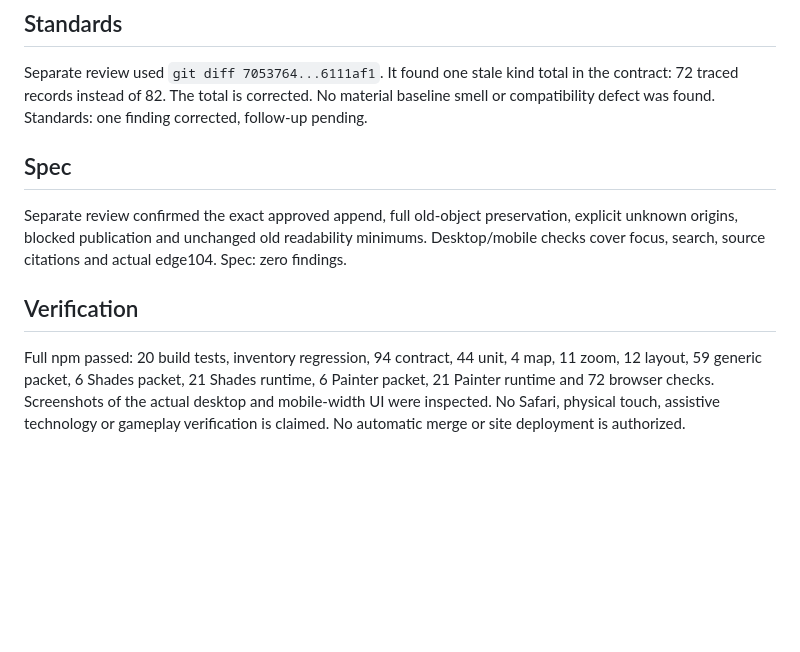
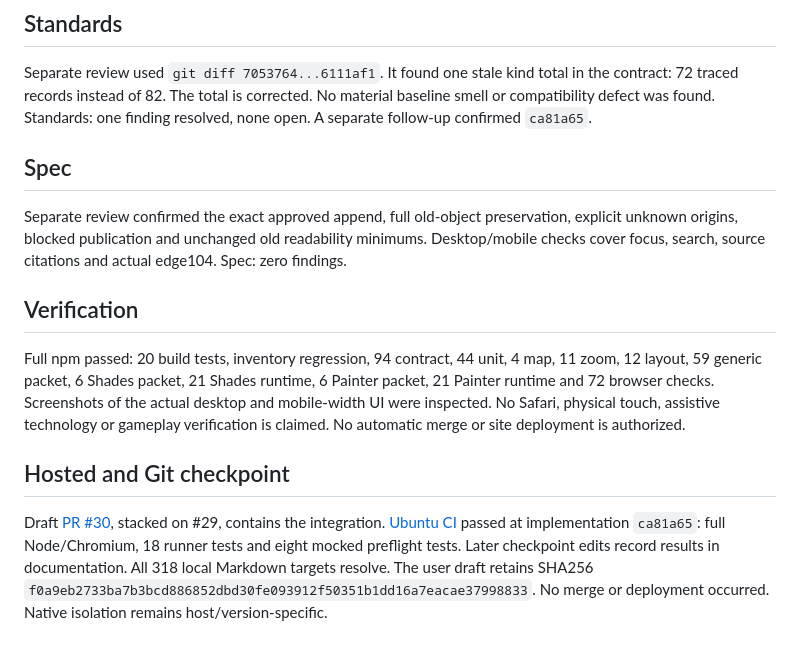
Before and after one commit to zhiland/ra9-atlas, a Markdown page: docs/notes/painter-runtime-integration.md, the part around the change. Drawn GitHub-style; blank space fills up the shorter version.

Commit message:
Record verified Painter runtime and review checkpoint

```diff
--- a/docs/notes/painter-runtime-integration.md
+++ b/docs/notes/painter-runtime-integration.md
@@ -57,7 +57,7 @@ actual edge104 selection, and preservation of the whole map on mobile widths.
 Separate review used `git diff 7053764...6111af1`. It found one stale kind
 total in the contract: 72 traced records instead of 82. The total is corrected.
 No material baseline smell or compatibility defect was found. Standards: one
-finding corrected, follow-up pending.
+finding resolved, none open. A separate follow-up confirmed `ca81a65`.
 
 ## Spec
 
@@ -73,3 +73,13 @@ Full npm passed: 20 build tests, inventory regression, 94 contract, 44 unit,
 6 Painter packet, 21 Painter runtime and 72 browser checks. Screenshots of the actual desktop and mobile-width
 UI were inspected. No Safari, physical touch, assistive technology or gameplay
 verification is claimed. No automatic merge or site deployment is authorized.
+
+## Hosted and Git checkpoint
+
+Draft [PR #30](https://github.com/zhiland/ra9-atlas/pull/30), stacked on #29,
+contains the integration. [Ubuntu CI](https://github.com/zhiland/ra9-atlas/actions/runs/40005274436)
+passed at implementation `ca81a65`: full Node/Chromium, 18 runner tests and eight
+mocked preflight tests. Later checkpoint edits record results in documentation.
+All 318 local Markdown targets resolve. The user draft retains SHA256
+`f0a9eb2733ba7b3bcd886852dbd30fe093912f50351b1dd16a7eacae37998833`.
+No merge or deployment occurred. Native isolation remains host/version-specific.
```
Also changed, not shown: docs/STATUS.md (+6 -1 lines).
